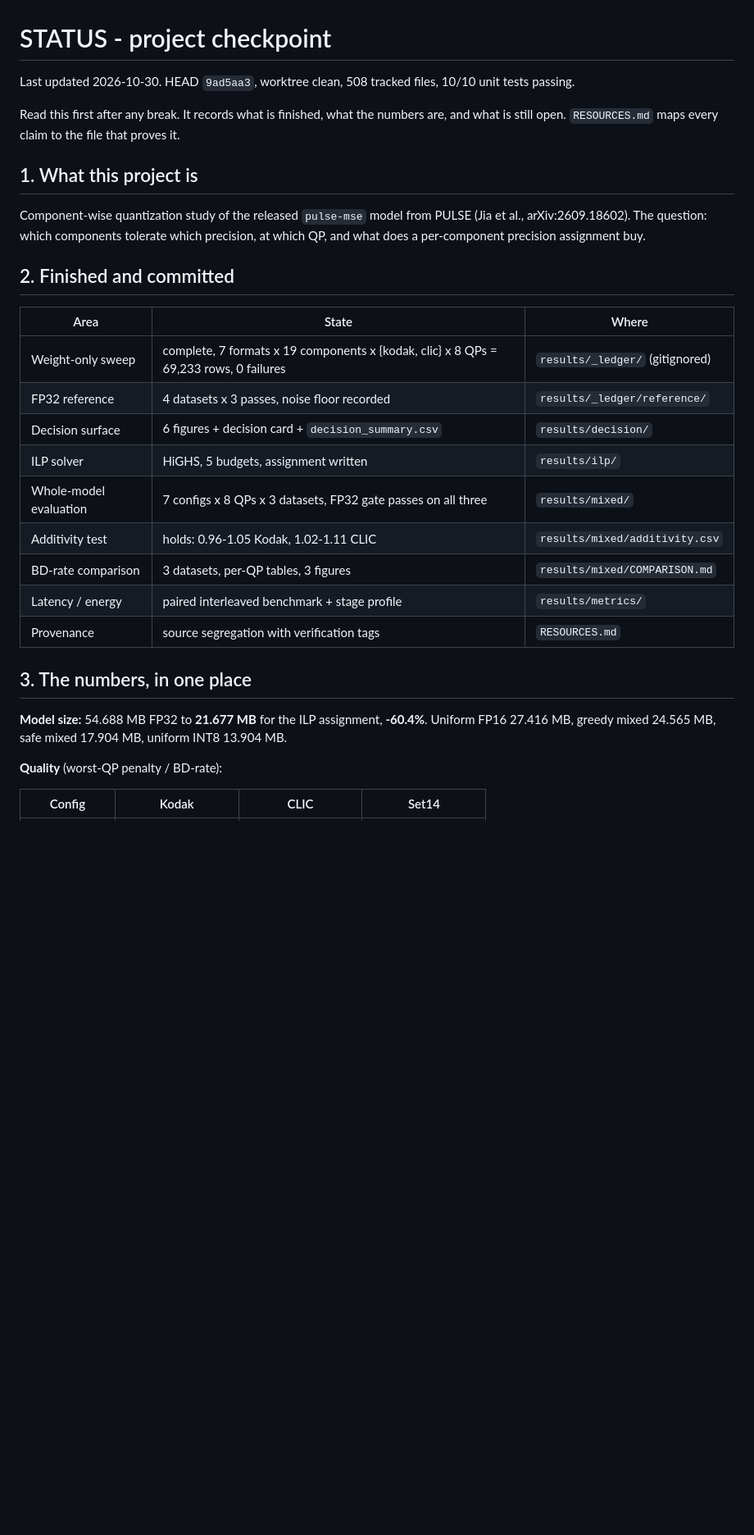
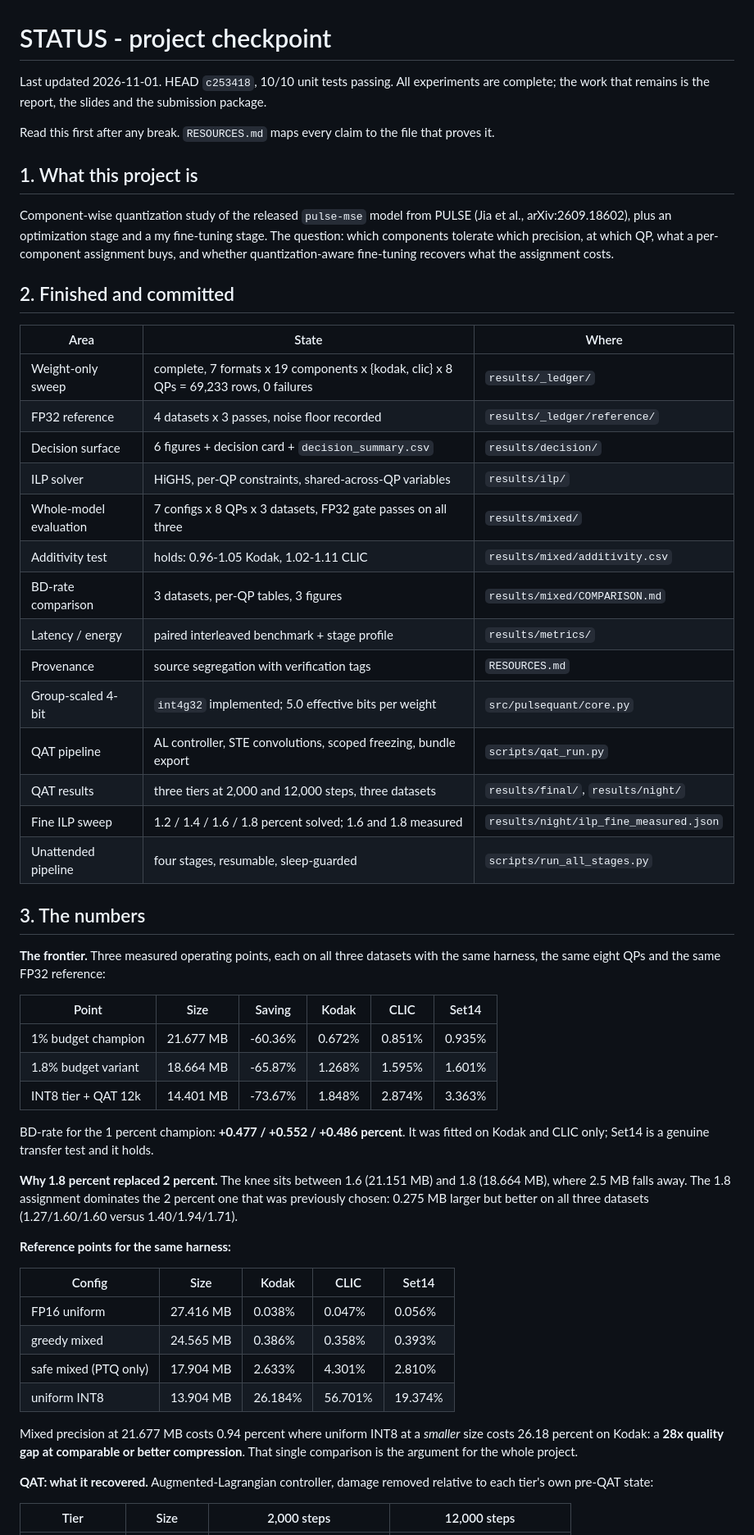
Before and after one commit to harshith0518/CS6886-PULSE-Quantization, a Markdown page: quantization-pluse-mse/STATUS.md, the part around one of its changes. Shown at 82% size. Drawn GitHub-style; blank space fills up the shorter version.

```diff
--- a/quantization-pluse-mse/STATUS.md
+++ b/quantization-pluse-mse/STATUS.md
@@ -1,36 +1,69 @@
 # STATUS - project checkpoint
 
-Last updated 2026-10-30. HEAD `9ad5aa3`, worktree clean, 508 tracked files, 10/10 unit tests passing.
+Last updated 2026-11-01. HEAD `c253418`, 10/10 unit tests passing. All experiments are complete; the
+work that remains is the report, the slides and the submission package.
 
-Read this first after any break. It records what is finished, what the numbers are, and what is
-still open. `RESOURCES.md` maps every claim to the file that proves it.
+Read this first after any break. `RESOURCES.md` maps every claim to the file that proves it.
 
 ## 1. What this project is
 
 Component-wise quantization study of the released `pulse-mse` model from PULSE (Jia et al.,
-arXiv:2609.18602). The question: which components tolerate which precision, at which QP, and what
-does a per-component precision assignment buy.
+arXiv:2609.18602), plus an optimization stage and a my fine-tuning stage. The question: which
+components tolerate which precision, at which QP, what a per-component assignment buys, and whether
+quantization-aware fine-tuning recovers what the assignment costs.
 
 ## 2. Finished and committed
 
 | Area | State | Where |
 |---|---|---|
-| Weight-only sweep | complete, 7 formats x 19 components x {kodak, clic} x 8 QPs = 69,233 rows, 0 failures | `results/_ledger/` (gitignored) |
+| Weight-only sweep | complete, 7 formats x 19 components x {kodak, clic} x 8 QPs = 69,233 rows, 0 failures | `results/_ledger/` |
 | FP32 reference | 4 datasets x 3 passes, noise floor recorded | `results/_ledger/reference/` |
 | Decision surface | 6 figures + decision card + `decision_summary.csv` | `results/decision/` |
-| ILP solver | HiGHS, 5 budgets, assignment written | `results/ilp/` |
+| ILP solver | HiGHS, per-QP constraints, shared-across-QP variables | `results/ilp/` |
 | Whole-model evaluation | 7 configs x 8 QPs x 3 datasets, FP32 gate passes on all three | `results/mixed/` |
 | Additivity test | holds: 0.96-1.05 Kodak, 1.02-1.11 CLIC | `results/mixed/additivity.csv` |
 | BD-rate comparison | 3 datasets, per-QP tables, 3 figures | `results/mixed/COMPARISON.md` |
 | Latency / energy | paired interleaved benchmark + stage profile | `results/metrics/` |
 | Provenance | source segregation with verification tags | `RESOURCES.md` |
+| Group-scaled 4-bit | `int4g32` implemented; 5.0 effective bits per weight | `src/pulsequant/core.py` |
+| QAT pipeline | AL controller, STE convolutions, scoped freezing, bundle export | `scripts/qat_run.py` |
+| QAT results | three tiers at 2,000 and 12,000 steps, three datasets | `results/final/`, `results/night/` |
+| Fine ILP sweep | 1.2 / 1.4 / 1.6 / 1.8 percent solved; 1.6 and 1.8 measured | `results/night/ilp_fine_measured.json` |
+| Unattended pipeline | four stages, resumable, sleep-guarded | `scripts/run_all_stages.py` |
 
-## 3. The numbers, in one place
+## 3. The numbers
 
-**Model size:** 54.688 MB FP32 to **21.677 MB** for the ILP assignment, **-60.4%**.
-Uniform FP16 27.416 MB, greedy mixed 24.565 MB, safe mixed 17.904 MB, uniform INT8 13.904 MB.
+**The frontier.** Three measured operating points, each on all three datasets with the same harness,
+the same eight QPs and the same FP32 reference:
 
-**Quality** (worst-QP penalty / BD-rate):
+| Point | Size | Saving | Kodak | CLIC | Set14 |
+|---|---|---|---|---|---|
+| 1% budget champion | 21.677 MB | -60.36% | 0.672% | 0.851% | 0.935% |
+| 1.8% budget variant | 18.664 MB | -65.87% | 1.268% | 1.595% | 1.601% |
+| INT8 tier + QAT 12k | 14.401 MB | -73.67% | 1.848% | 2.874% | 3.363% |
 
-| Config | Kodak | CLIC | Set14 |
+BD-rate for the 1 percent champion: **+0.477 / +0.552 / +0.486 percent**. It was fitted on Kodak and
+CLIC only; Set14 is a genuine transfer test and it holds.
+
+**Why 1.8 percent replaced 2 percent.** The knee sits between 1.6 (21.151 MB) and 1.8 (18.664 MB),
+where 2.5 MB falls away. The 1.8 assignment dominates the 2 percent one that was previously chosen:
+0.275 MB larger but better on all three datasets (1.27/1.60/1.60 versus 1.40/1.94/1.71).
+
+**Reference points for the same harness:**
+
+| Config | Size | Kodak | CLIC | Set14 |
+|---|---|---|---|---|
+| FP16 uniform | 27.416 MB | 0.038% | 0.047% | 0.056% |
+| greedy mixed | 24.565 MB | 0.386% | 0.358% | 0.393% |
+| safe mixed (PTQ only) | 17.904 MB | 2.633% | 4.301% | 2.810% |
+| uniform INT8 | 13.904 MB | 26.184% | 56.701% | 19.374% |
+
+Mixed precision at 21.677 MB costs 0.94 percent where uniform INT8 at a *smaller* size costs 26.18
+percent on Kodak: a **28x quality gap at comparable or better compression**. That single comparison is
+the argument for the whole project.
+
+**QAT: what it recovered.** Augmented-Lagrangian controller, damage removed relative to each tier's
+own pre-QAT state:
+
+| Tier | Size | 2,000 steps | 12,000 steps |
 |---|---|---|---|
```
Also changed, not shown: other parts of quantization-pluse-mse/STATUS.md (+55 -29 lines).
